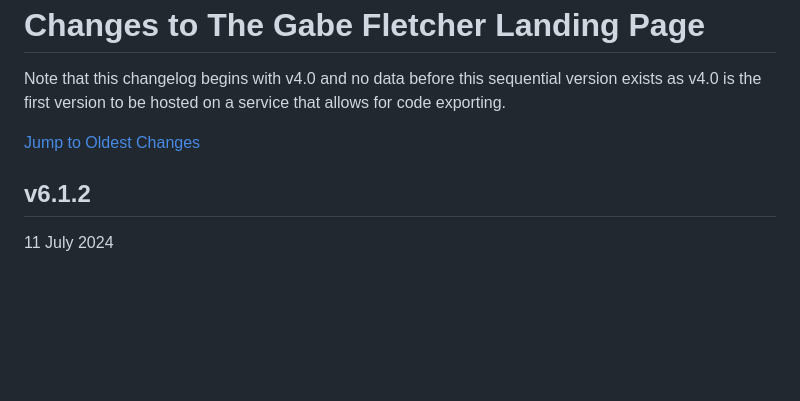
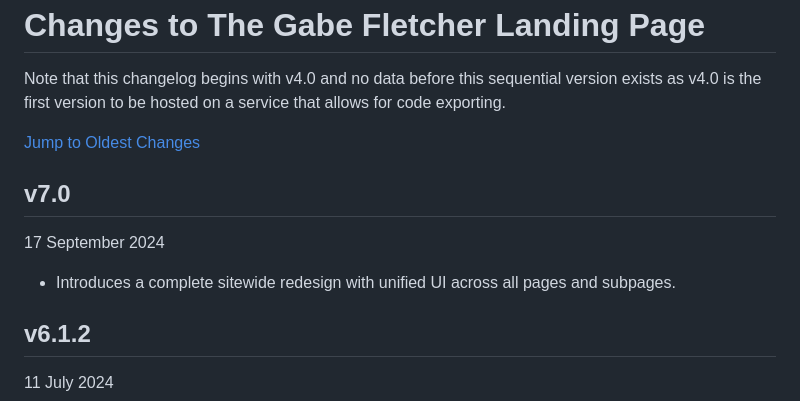
Before and after one commit to gabefletch/site, a Markdown page: changes.md, the part around the change. Rendered like a GitHub page; blank space fills up the shorter version.

```diff
--- a/changes.md
+++ b/changes.md
@@ -3,6 +3,9 @@ Note that this changelog begins with v4.0 and no data before this sequential ver
 
 [Jump to Oldest Changes](https://github.com/gabefletch/site/blob/main/changes.md#v40)
 
+## v7.0
+17 September 2024
+- Introduces a complete sitewide redesign with unified UI across all pages and subpages.
 ## v6.1.2
 11 July 2024
 - Fixes some element radii not being the same value across all breakpoints
```
